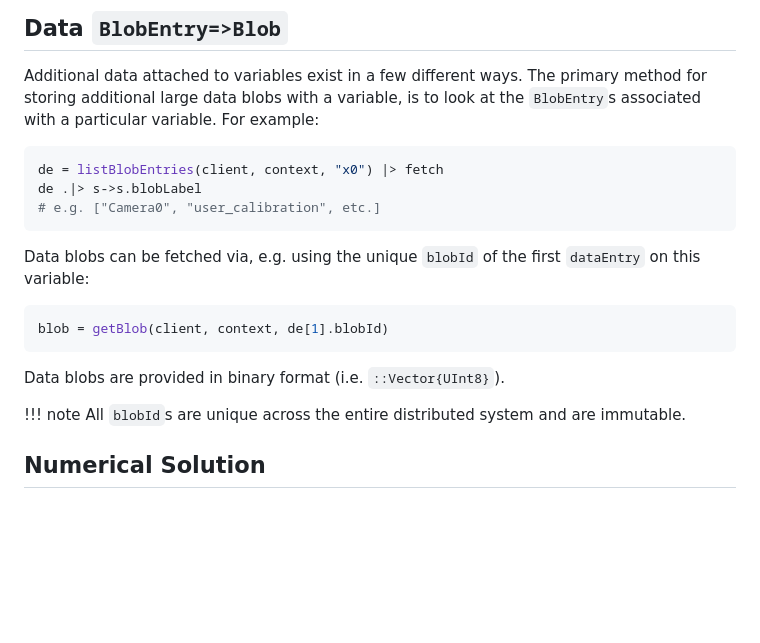
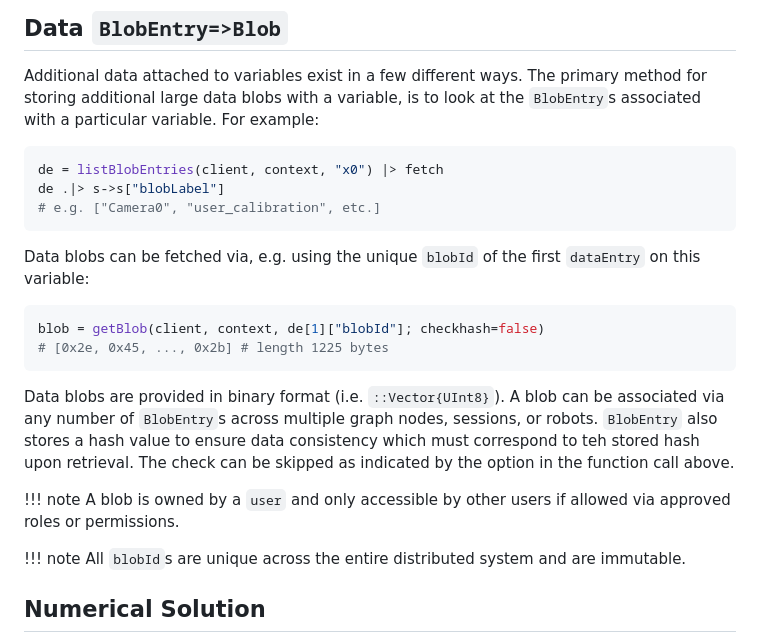
Before and after one commit to NavAbility/NavAbilitySDK.jl, a Markdown page: docs/src/variables.md, the part around the change. Rendered like a GitHub page; blank space fills up the shorter version.

Commit message:
few more doc updates

````diff
--- a/docs/src/variables.md
+++ b/docs/src/variables.md
@@ -33,16 +33,20 @@ The fetch call is used to wait on the underlying asynchronous call.
 Additional data attached to variables exist in a few different ways.  The primary method for storing additional large data blobs with a variable, is to look at the `BlobEntry`s associated with a particular variable.  For example:
 ```julia
 de = listBlobEntries(client, context, "x0") |> fetch
-de .|> s->s.blobLabel
+de .|> s->s["blobLabel"]
 # e.g. ["Camera0", "user_calibration", etc.]
 ```
 
 Data blobs can be fetched via, e.g. using the unique `blobId` of the first `dataEntry` on this variable:
 ```julia
-blob = getBlob(client, context, de[1].blobId)
+blob = getBlob(client, context, de[1]["blobId"]; checkhash=false)
+# [0x2e, 0x45, ..., 0x2b] # length 1225 bytes
 ```
 
-Data blobs are provided in binary format (i.e. `::Vector{UInt8}`).
+Data blobs are provided in binary format (i.e. `::Vector{UInt8}`).  A blob can be associated via any number of `BlobEntry`s across multiple graph nodes, sessions, or robots.  `BlobEntry` also stores a hash value to ensure data consistency which must correspond to teh stored hash upon retrieval.  The check can be skipped as indicated by the option in the function call above.
+
+!!! note
+    A blob is owned by a `user` and only accessible by other users if allowed via approved roles or permissions.
 
 !!! note
     All `blobId`s are unique across the entire distributed system and are immutable.
````
